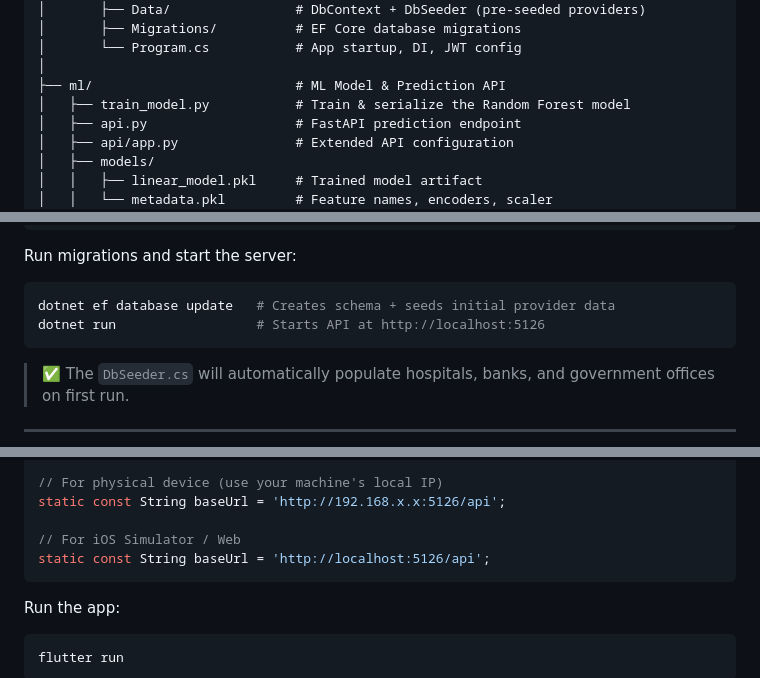
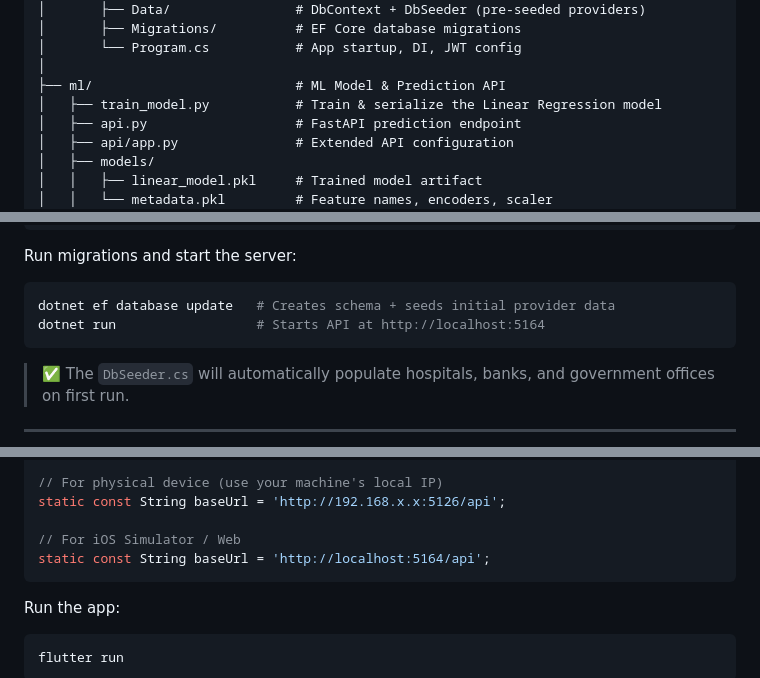
Before and after one commit to Charan-Dasari/Smart-Queue-Prediction, a Markdown page: README.md, 3 parts joined by grey strips. Drawn GitHub-style.

````diff
--- a/README.md
+++ b/README.md
@@ -140,7 +141,7 @@ Smart-Queue-Prediction/
 │       └── Program.cs           # App startup, DI, JWT config
 │
 ├── ml/                          # ML Model & Prediction API
-│   ├── train_model.py           # Train & serialize the Random Forest model
+│   ├── train_model.py           # Train & serialize the Linear Regression model
 │   ├── api.py                   # FastAPI prediction endpoint
 │   ├── api/app.py               # Extended API configuration
 │   ├── models/
@@ -225,7 +226,7 @@ Update `appsettings.json` with your SQL Server connection string:
 Run migrations and start the server:
 ```bash
 dotnet ef database update   # Creates schema + seeds initial provider data
-dotnet run                  # Starts API at http://localhost:5126
+dotnet run                  # Starts API at http://localhost:5164
 ```
 
 > ✅ The `DbSeeder.cs` will automatically populate hospitals, banks, and government offices on first run.
@@ -277,7 +278,7 @@ static const String baseUrl = 'http://10.0.2.2:5126/api';
 static const String baseUrl = 'http://192.168.x.x:5126/api';
 
 // For iOS Simulator / Web
-static const String baseUrl = 'http://localhost:5126/api';
+static const String baseUrl = 'http://localhost:5164/api';
 ```
 
 Run the app:
````
Also changed, not shown: other parts of README.md (+24 -23 lines).
